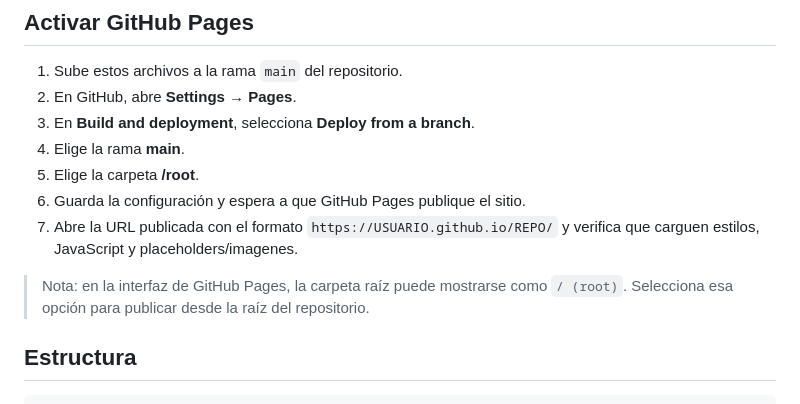
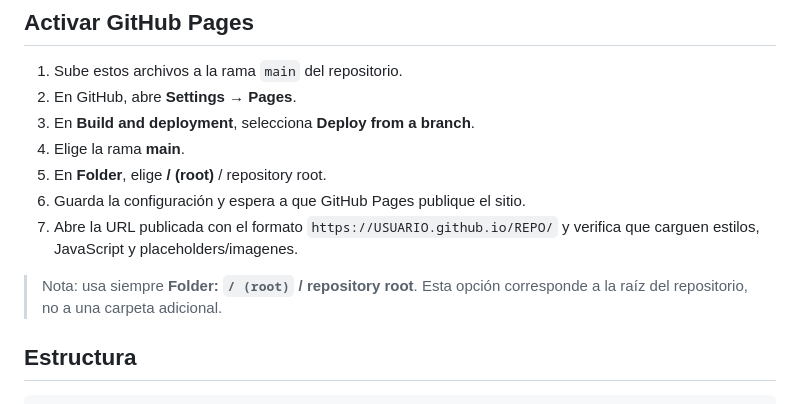
Before and after one commit to NicoChapiro/marley-rtd-parallax, a Markdown page: README.md, the part around the change. Rendered like a GitHub page.

Commit message:
Fix GitHub Pages folder label

```diff
--- a/README.md
+++ b/README.md
@@ -24,11 +24,11 @@ Checklist aplicado:
 2. En GitHub, abre **Settings → Pages**.
 3. En **Build and deployment**, selecciona **Deploy from a branch**.
 4. Elige la rama **main**.
-5. Elige la carpeta **/root**.
+5. En **Folder**, elige **/ (root)** / repository root.
 6. Guarda la configuración y espera a que GitHub Pages publique el sitio.
 7. Abre la URL publicada con el formato `https://USUARIO.github.io/REPO/` y verifica que carguen estilos, JavaScript y placeholders/imagenes.
 
-> Nota: en la interfaz de GitHub Pages, la carpeta raíz puede mostrarse como `/ (root)`. Selecciona esa opción para publicar desde la raíz del repositorio.
+> Nota: usa siempre **Folder: `/ (root)` / repository root**. Esta opción corresponde a la raíz del repositorio, no a una carpeta adicional.
 
 ## Estructura
 
```
